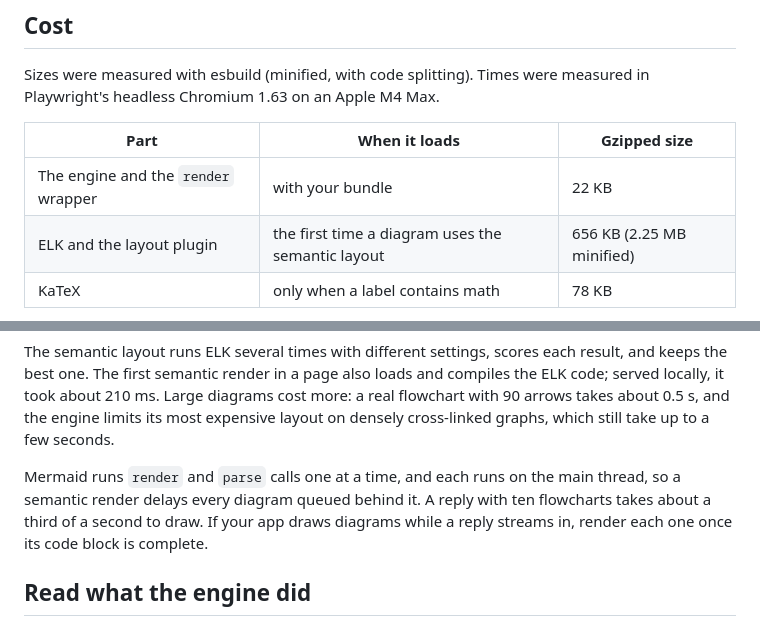
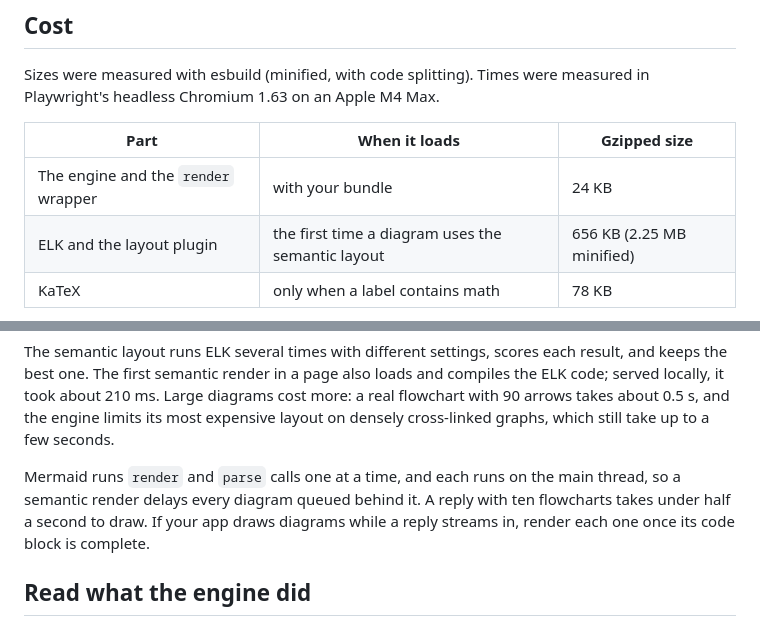
Before and after one commit to yahorbarkouski/semantic-mermaid, a Markdown page: docs/EMBEDDING.md, 2 parts joined by grey strips. Drawn GitHub-style.

```diff
--- a/docs/EMBEDDING.md
+++ b/docs/EMBEDDING.md
@@ -112,7 +112,7 @@ Sizes were measured with esbuild (minified, with code splitting). Times were mea
 
 | Part | When it loads | Gzipped size |
 | --- | --- | --- |
-| The engine and the `render` wrapper | with your bundle | 22 KB |
+| The engine and the `render` wrapper | with your bundle | 24 KB |
 | ELK and the layout plugin | the first time a diagram uses the semantic layout | 656 KB (2.25 MB minified) |
 | KaTeX | only when a label contains math | 78 KB |
 
@@ -128,7 +128,7 @@ Render times for 16 flowcharts of 5 to 15 boxes, the diagrams in this repository
 
 The semantic layout runs ELK several times with different settings, scores each result, and keeps the best one. The first semantic render in a page also loads and compiles the ELK code; served locally, it took about 210 ms. Large diagrams cost more: a real flowchart with 90 arrows takes about 0.5 s, and the engine limits its most expensive layout on densely cross-linked graphs, which still take up to a few seconds.
 
-Mermaid runs `render` and `parse` calls one at a time, and each runs on the main thread, so a semantic render delays every diagram queued behind it. A reply with ten flowcharts takes about a third of a second to draw. If your app draws diagrams while a reply streams in, render each one once its code block is complete.
+Mermaid runs `render` and `parse` calls one at a time, and each runs on the main thread, so a semantic render delays every diagram queued behind it. A reply with ten flowcharts takes under half a second to draw. If your app draws diagrams while a reply streams in, render each one once its code block is complete.
 
 ## Read what the engine did
 
```
Also changed, not shown: other parts of docs/EMBEDDING.md (+3 -3 lines).
